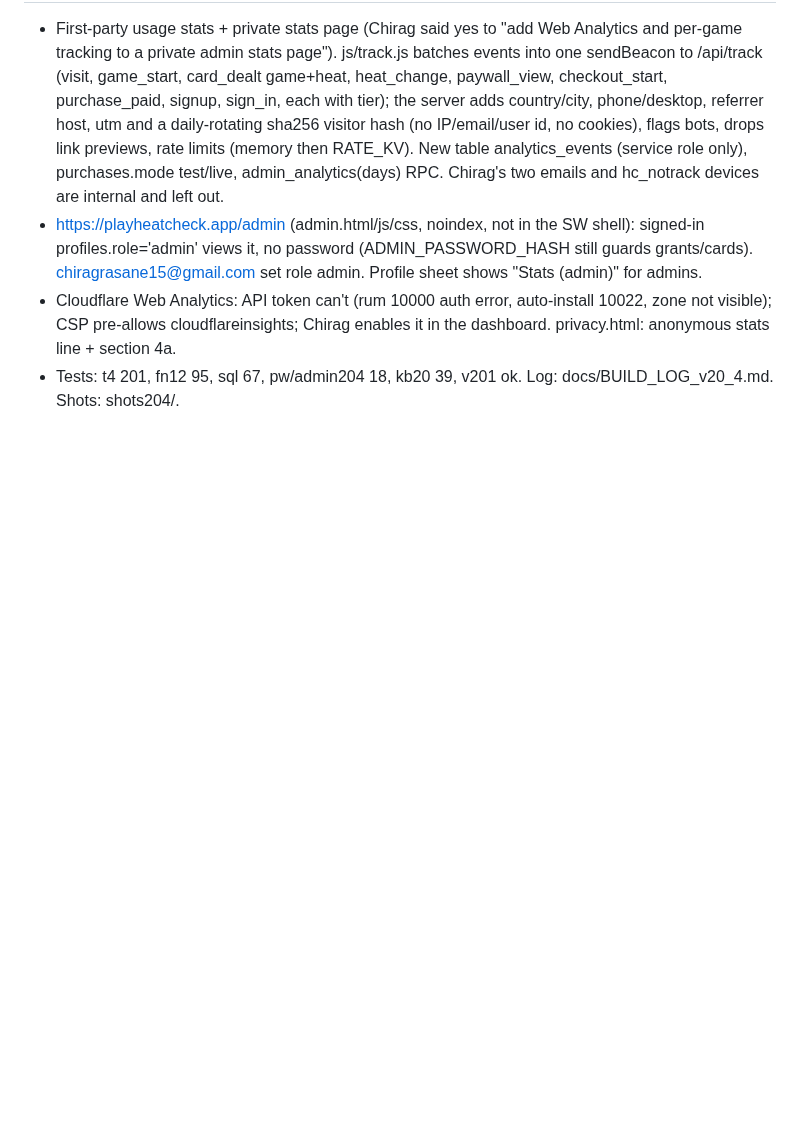
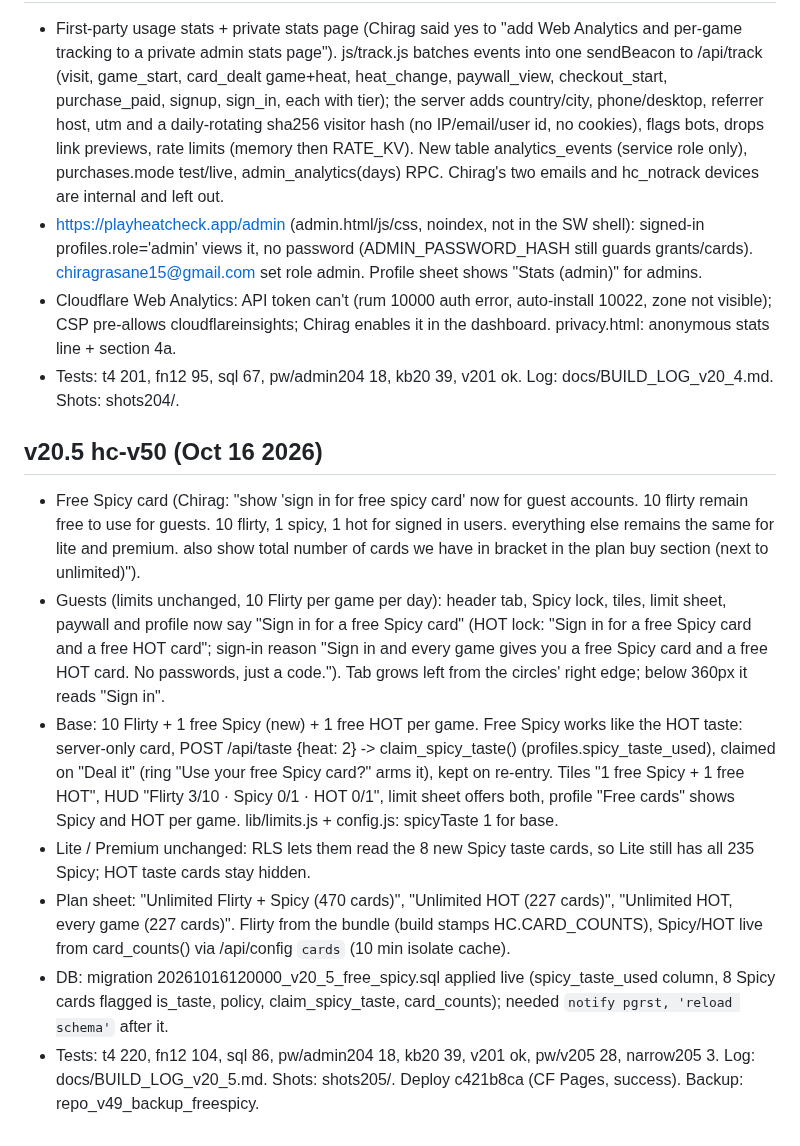
Before and after one commit to velvetthunder15/heat-check, a Markdown page: docs/HISTORY.md, the part around the change. Rendered like a GitHub page; blank space fills up the shorter version.

Commit message:
github: docs/HISTORY.md

```diff
--- a/docs/HISTORY.md
+++ b/docs/HISTORY.md
@@ -59,3 +59,12 @@
 - https://playheatcheck.app/admin (admin.html/js/css, noindex, not in the SW shell): signed-in profiles.role='admin' views it, no password (ADMIN_PASSWORD_HASH still guards grants/cards). chiragrasane15@gmail.com set role admin. Profile sheet shows "Stats (admin)" for admins.
 - Cloudflare Web Analytics: API token can't (rum 10000 auth error, auto-install 10022, zone not visible); CSP pre-allows cloudflareinsights; Chirag enables it in the dashboard. privacy.html: anonymous stats line + section 4a.
 - Tests: t4 201, fn12 95, sql 67, pw/admin204 18, kb20 39, v201 ok. Log: docs/BUILD_LOG_v20_4.md. Shots: shots204/.
+
+## v20.5 hc-v50 (Oct 16 2026)
+- Free Spicy card (Chirag: "show 'sign in for free spicy card' now for guest accounts. 10 flirty remain free to use for guests. 10 flirty, 1 spicy, 1 hot for signed in users. everything else remains the same for lite and premium. also show total number of cards we have in bracket in the plan buy section (next to unlimited)").
+- Guests (limits unchanged, 10 Flirty per game per day): header tab, Spicy lock, tiles, limit sheet, paywall and profile now say "Sign in for a free Spicy card" (HOT lock: "Sign in for a free Spicy card and a free HOT card"; sign-in reason "Sign in and every game gives you a free Spicy card and a free HOT card. No passwords, just a code."). Tab grows left from the circles' right edge; below 360px it reads "Sign in".
+- Base: 10 Flirty + 1 free Spicy (new) + 1 free HOT per game. Free Spicy works like the HOT taste: server-only card, POST /api/taste {heat: 2} -> claim_spicy_taste() (profiles.spicy_taste_used), claimed on "Deal it" (ring "Use your free Spicy card?" arms it), kept on re-entry. Tiles "1 free Spicy + 1 free HOT", HUD "Flirty 3/10 · Spicy 0/1 · HOT 0/1", limit sheet offers both, profile "Free cards" shows Spicy and HOT per game. lib/limits.js + config.js: spicyTaste 1 for base.
+- Lite / Premium unchanged: RLS lets them read the 8 new Spicy taste cards, so Lite still has all 235 Spicy; HOT taste cards stay hidden.
+- Plan sheet: "Unlimited Flirty + Spicy (470 cards)", "Unlimited HOT (227 cards)", "Unlimited HOT, every game (227 cards)". Flirty from the bundle (build stamps HC.CARD_COUNTS), Spicy/HOT live from card_counts() via /api/config `cards` (10 min isolate cache).
+- DB: migration 20261016120000_v20_5_free_spicy.sql applied live (spicy_taste_used column, 8 Spicy cards flagged is_taste, policy, claim_spicy_taste, card_counts); needed `notify pgrst, 'reload schema'` after it.
+- Tests: t4 220, fn12 104, sql 86, pw/admin204 18, kb20 39, v201 ok, pw/v205 28, narrow205 3. Log: docs/BUILD_LOG_v20_5.md. Shots: shots205/. Deploy c421b8ca (CF Pages, success). Backup: repo_v49_backup_freespicy.
```
